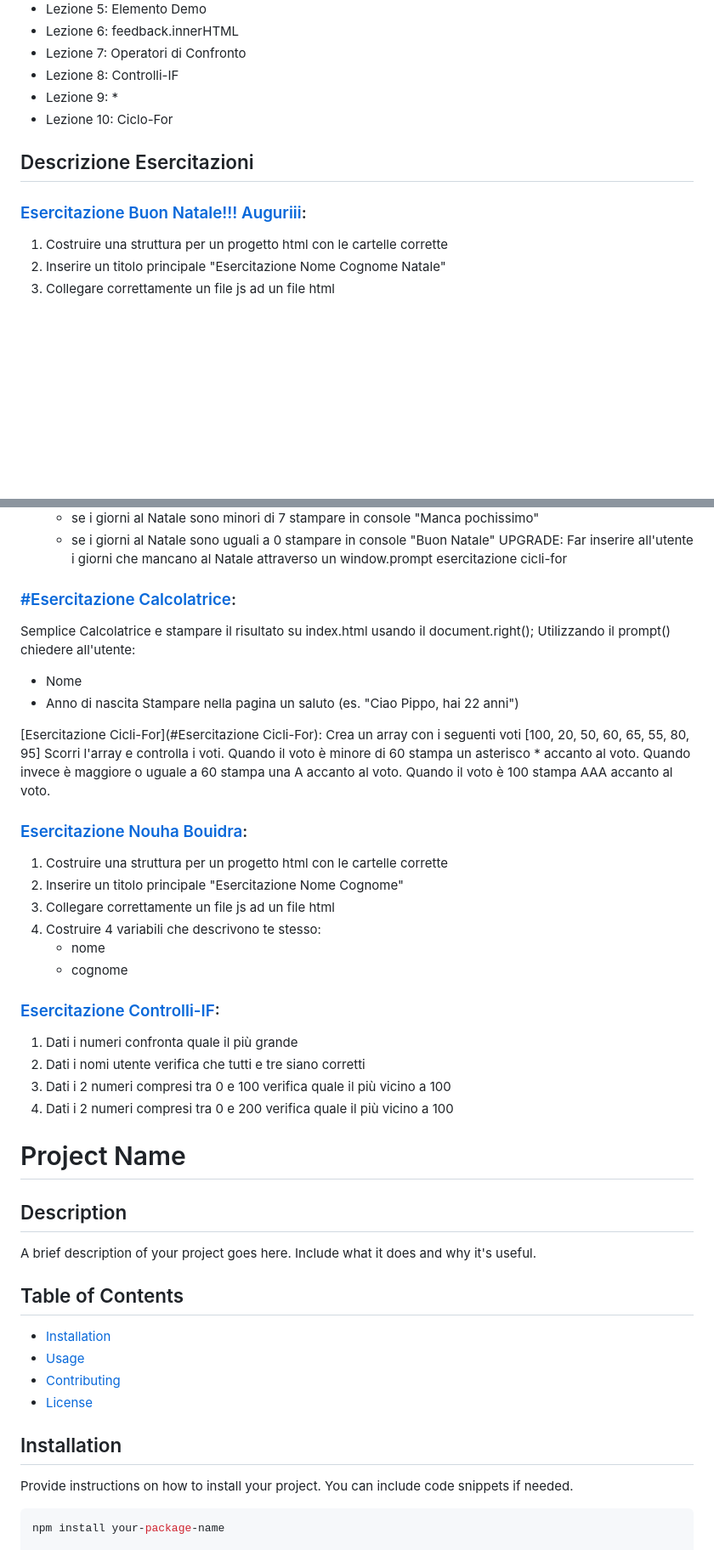
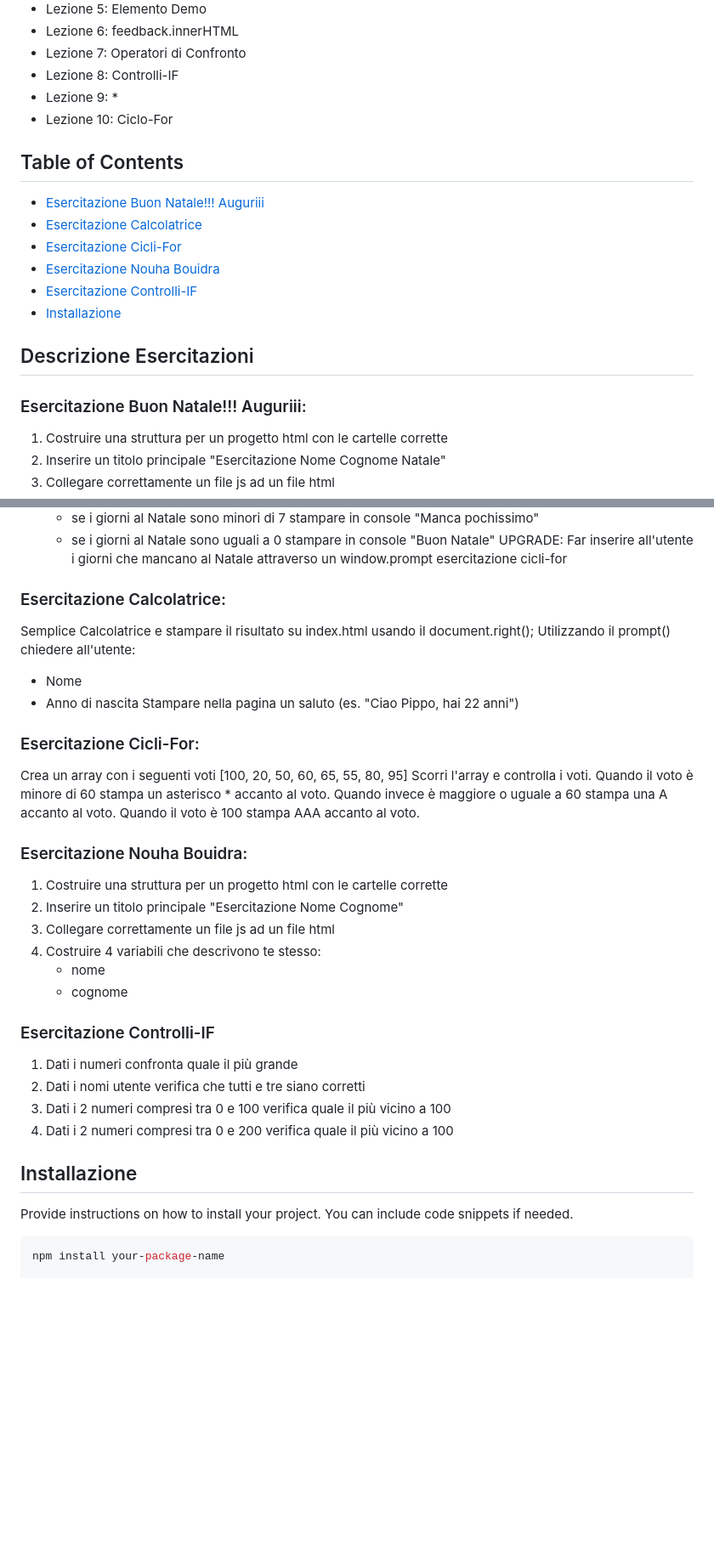
Before and after one commit to noooo4/Lezione, a Markdown page: README.md, 2 parts joined by grey strips. Shown at 85% size. Rendered like a GitHub page; blank space fills up the shorter version.

```diff
--- a/README.md
+++ b/README.md
@@ -13,8 +13,16 @@ Repository delle lezioni del corso di Tecnico Informatico
 - Lezione 9: *
 - Lezione 10: Ciclo-For
 
+## Table of Contents
+- [Esercitazione Buon Natale!!! Auguriii](#Esercitazione_Buon_Natale!!!_Auguriii)
+- [Esercitazione Calcolatrice](#Esercitazione_Calcolatrice)
+- [Esercitazione Cicli-For](#Esercitazione_Cicli-For)
+- [Esercitazione Nouha Bouidra](#Esercitazione_Nouha_Bouidra)
+- [Esercitazione Controlli-IF](#Esercitazione_Controlli-IF)
+- [Installazione](#Installazione)
+
 ## Descrizione Esercitazioni
-### [Esercitazione Buon Natale!!! Auguriii](#Esercitazione_Buon_Natale!!!_Auguriii):
+### Esercitazione Buon Natale!!! Auguriii:
 1. Costruire una struttura per un progetto html con le cartelle corrette
 2. Inserire un titolo principale "Esercitazione Nome Cognome Natale"
 3. Collegare correttamente un file js ad un file html
@@ -33,21 +41,21 @@ Repository delle lezioni del corso di Tecnico Informatico
 UPGRADE: Far inserire all'utente i giorni che mancano al Natale attraverso un window.prompt
 esercitazione cicli-for
 
-### [#Esercitazione Calcolatrice](#Esercitazione_Calcolatrice):
+### Esercitazione Calcolatrice:
  Semplice Calcolatrice e stampare il risultato su index.html usando il document.right();
  Utilizzando il prompt() chiedere all'utente:
    - Nome
    - Anno di nascita
  Stampare nella pagina un saluto (es. "Ciao Pippo, hai 22 anni")
 
-[Esercitazione Cicli-For](#Esercitazione Cicli-For):
+### Esercitazione Cicli-For:
   Crea un array con i seguenti voti [100, 20, 50, 60, 65, 55, 80, 95]
   Scorri l'array e controlla i voti.
   Quando il voto è minore di 60 stampa un asterisco * accanto al voto.
   Quando invece è maggiore o uguale a 60 stampa una A accanto al voto.
   Quando il voto è 100 stampa AAA accanto al voto.
 
-### [Esercitazione Nouha Bouidra](#Esercitazione_Nouha_Bouidra):
+### Esercitazione Nouha Bouidra:
 1. Costruire una struttura per un progetto html con le cartelle corrette
 2. Inserire un titolo principale "Esercitazione Nome Cognome"
 3. Collegare correttamente un file js ad un file html
@@ -55,27 +63,13 @@ esercitazione cicli-for
     - nome
     - cognome
 
-### [Esercitazione Controlli-IF](#Esercitazione_Controlli-IF):
+### Esercitazione Controlli-IF
 01. Dati i numeri confronta quale il più grande
 02. Dati i nomi utente verifica che tutti e tre siano corretti
 03. Dati i 2 numeri compresi tra 0 e 100 verifica quale il più vicino a 100
 04. Dati i 2 numeri compresi tra 0 e 200 verifica quale il più vicino a 100
 
-
-# Project Name
-
-## Description
-
-A brief description of your project goes here. Include what it does and why it's useful.
-
-## Table of Contents
-
-- [Installation](#installation)
-- [Usage](#usage)
-- [Contributing](#contributing)
-- [License](#license)
-
-## Installation
+## Installazione
 
 Provide instructions on how to install your project. You can include code snippets if needed.
 
```
